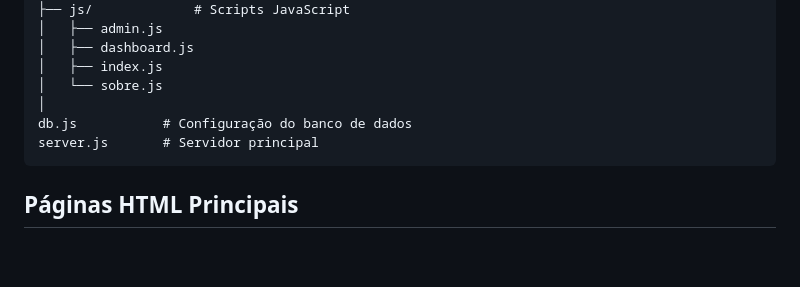
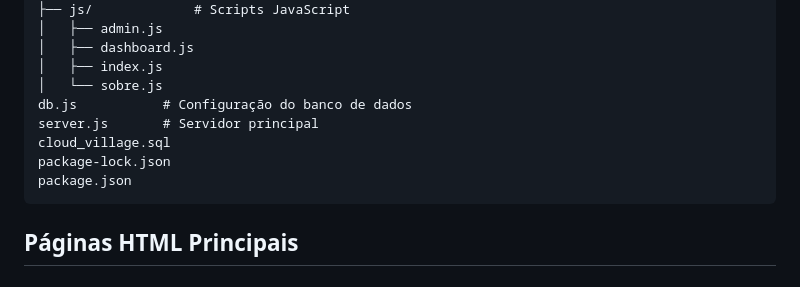
Before and after one commit to caetanoApollo/cloud_village, a Markdown page: README.md, the part around the change. GitHub-like rendering; blank space fills up the shorter version.

````diff
--- a/README.md
+++ b/README.md
@@ -32,9 +32,11 @@ src/
 │   ├── dashboard.js
 │   ├── index.js
 │   └── sobre.js
-│
 db.js           # Configuração do banco de dados
 server.js       # Servidor principal
+cloud_village.sql
+package-lock.json
+package.json
 ```
 
 ## Páginas HTML Principais
````
